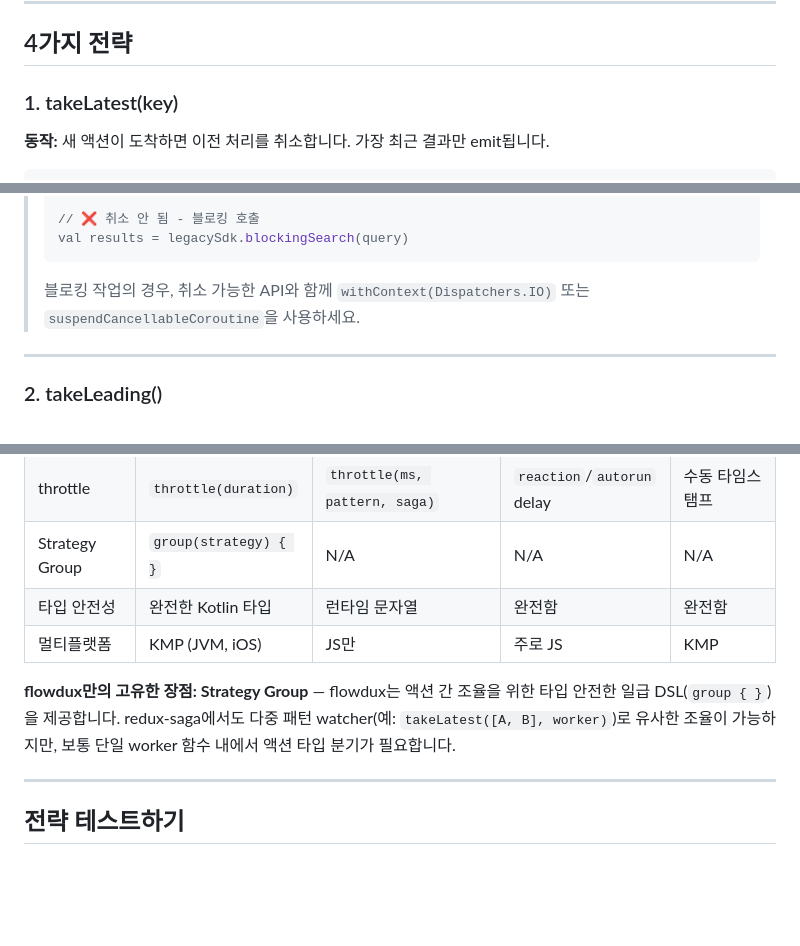
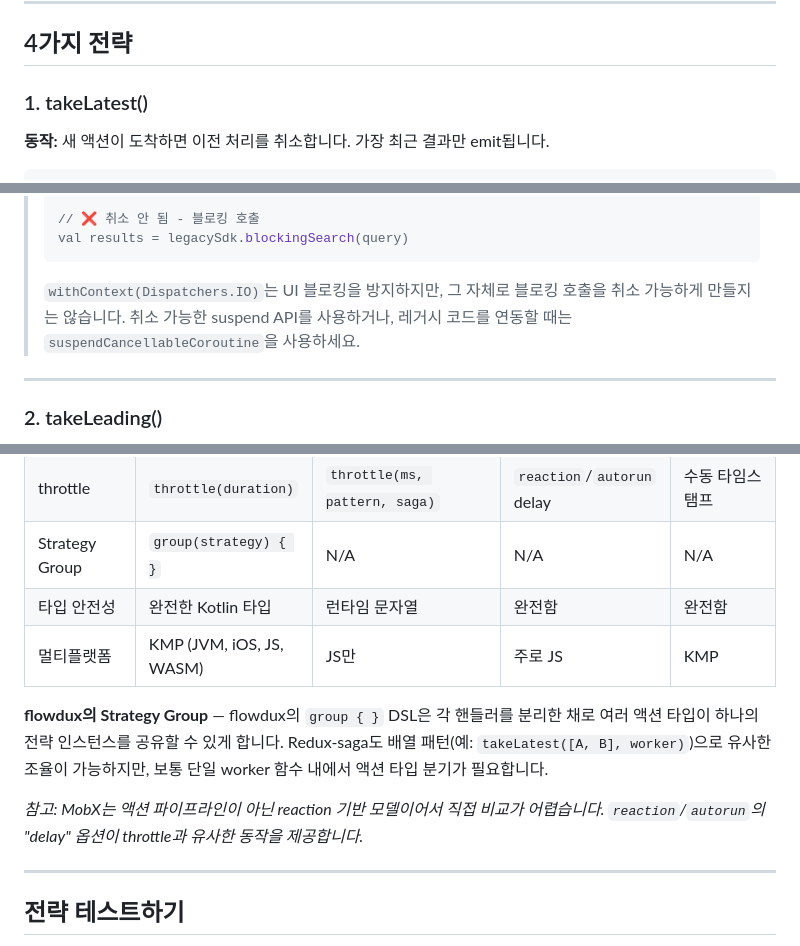
Before and after one commit to chibimoons/flowdux, a Markdown page: docs/blog/blog-execution-strategies-ko.md, 3 parts joined by grey strips. Rendered like a GitHub page; blank space fills up the shorter version.

````diff
--- a/docs/blog/blog-execution-strategies-ko.md
+++ b/docs/blog/blog-execution-strategies-ko.md
@@ -88,7 +88,7 @@ class SearchMiddleware : Middleware<AppState, AppAction> {
 
 ## 4가지 전략
 
-### 1. takeLatest(key)
+### 1. takeLatest()
 
 **동작:** 새 액션이 도착하면 이전 처리를 취소합니다. 가장 최근 결과만 emit됩니다.
 
@@ -123,7 +123,7 @@ on<SearchAction>(takeLatest()) { state, action ->
 > // ❌ 취소 안 됨 - 블로킹 호출
 > val results = legacySdk.blockingSearch(query)
 > ```
-> 블로킹 작업의 경우, 취소 가능한 API와 함께 `withContext(Dispatchers.IO)` 또는 `suspendCancellableCoroutine`을 사용하세요.
+> `withContext(Dispatchers.IO)`는 UI 블로킹을 방지하지만, 그 자체로 블로킹 호출을 취소 가능하게 만들지는 않습니다. 취소 가능한 suspend API를 사용하거나, 레거시 코드를 연동할 때는 `suspendCancellableCoroutine`을 사용하세요.
 
 ---
 
@@ -331,9 +331,11 @@ class TakeLatest(private val key: Any) : ExecutionStrategy {
 | throttle | `throttle(duration)` | `throttle(ms, pattern, saga)` | `reaction`/`autorun` delay | 수동 타임스탬프 |
 | Strategy Group | `group(strategy) { }` | N/A | N/A | N/A |
 | 타입 안전성 | 완전한 Kotlin 타입 | 런타임 문자열 | 완전함 | 완전함 |
-| 멀티플랫폼 | KMP (JVM, iOS) | JS만 | 주로 JS | KMP |
+| 멀티플랫폼 | KMP (JVM, iOS, JS, WASM) | JS만 | 주로 JS | KMP |
 
-**flowdux만의 고유한 장점: Strategy Group** — flowdux는 액션 간 조율을 위한 타입 안전한 일급 DSL(`group { }`)을 제공합니다. redux-saga에서도 다중 패턴 watcher(예: `takeLatest([A, B], worker)`)로 유사한 조율이 가능하지만, 보통 단일 worker 함수 내에서 액션 타입 분기가 필요합니다.
+**flowdux의 Strategy Group** — flowdux의 `group { }` DSL은 각 핸들러를 분리한 채로 여러 액션 타입이 하나의 전략 인스턴스를 공유할 수 있게 합니다. Redux-saga도 배열 패턴(예: `takeLatest([A, B], worker)`)으로 유사한 조율이 가능하지만, 보통 단일 worker 함수 내에서 액션 타입 분기가 필요합니다.
+
+*참고: MobX는 액션 파이프라인이 아닌 reaction 기반 모델이어서 직접 비교가 어렵습니다. `reaction`/`autorun`의 "delay" 옵션이 throttle과 유사한 동작을 제공합니다.*
 
 ---
 
````
Also changed, not shown: other parts of docs/blog/blog-execution-strategies-ko.md (+16 -16 lines), docs/blog/blog-execution-strategies-en.md (+22 -20 lines).
